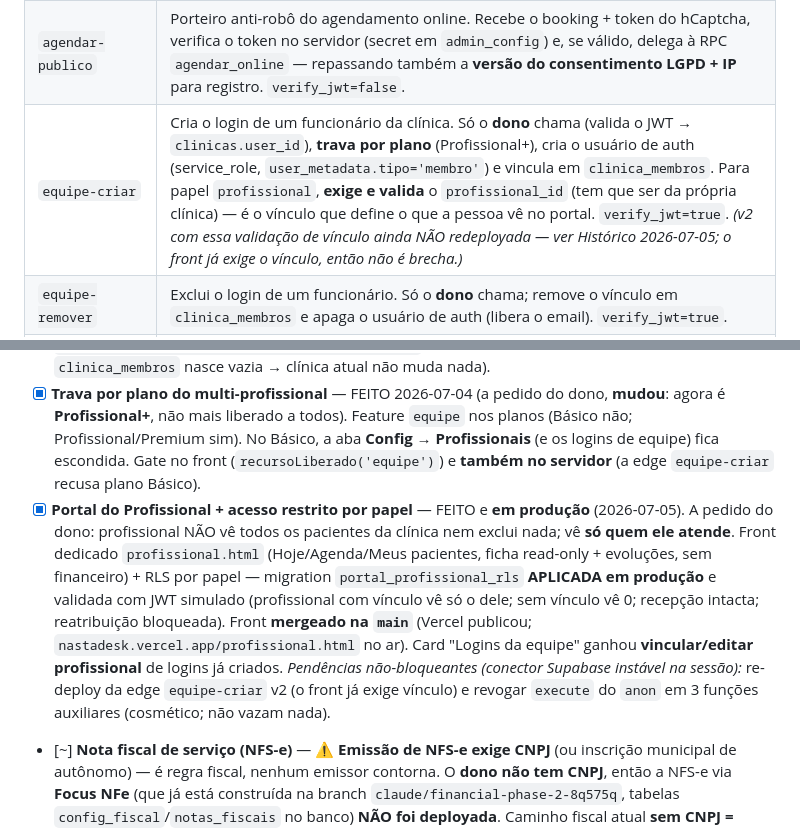
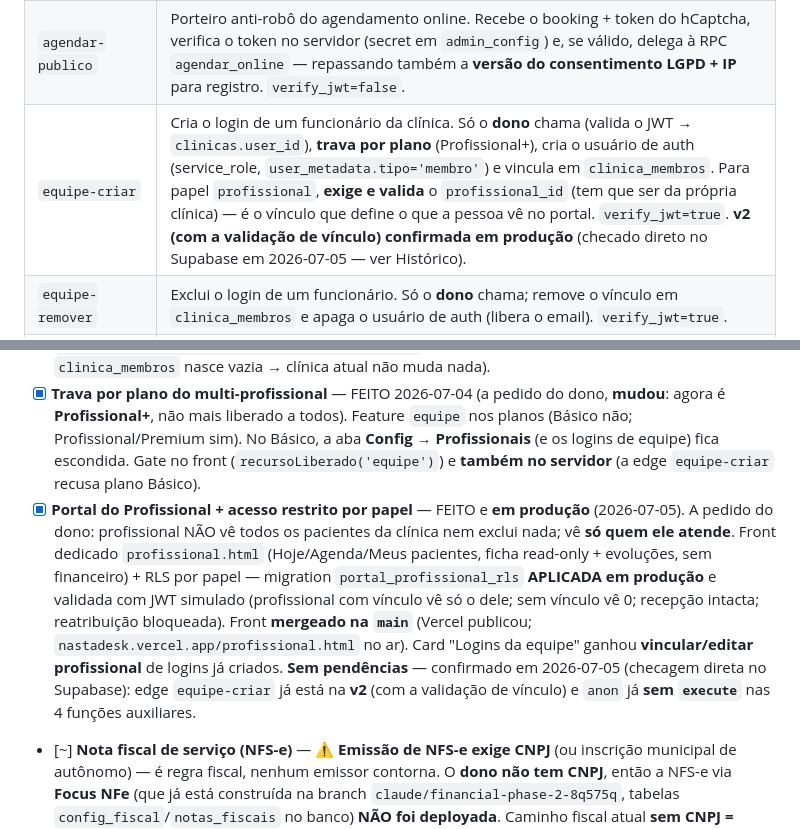
Before and after one commit to nastaclin/nastadesk, a Markdown page: CLAUDE.md, 2 parts joined by grey strips. Rendered like a GitHub page.

Commit message:
docs: confirma pendências do Portal do Profissional já resolvidas
Checagem direta no Supabase de produção mostrou que a edge equipe-criar
já está na v2 (com validação de vínculo) e que anon já não tem execute
nas 4 funções auxiliares (meu_profissional_id, clinica_ids_recepcao,
pacientes_do_profissional, clinica_ids_membro). Atualiza o histórico e
o item da seção 10.4 para refletir que não há mais pendência.

```diff
--- a/CLAUDE.md
+++ b/CLAUDE.md
@@ -114,7 +114,7 @@ A ferramenta é composta por **dois sites**, que conversam com o **mesmo backend
 | `mercadopago-webhook` | Recebe eventos de cobrança do Mercado Pago. *(sendo aposentada — migração p/ Cakto)* |
 | `cakto-webhook` | Recebe eventos da Cakto (compra aprovada, assinatura criada/renovada/cancelada, reembolso, chargeback) e libera/suspende o acesso da clínica. Mapeia o comprador pelo **e-mail**, identifica o plano pelo **valor** (97/197/347) e **nunca derruba clínica em cortesia**. |
 | `agendar-publico` | Porteiro anti-robô do agendamento online. Recebe o booking + token do hCaptcha, verifica o token no servidor (secret em `admin_config`) e, se válido, delega à RPC `agendar_online` — repassando também a **versão do consentimento LGPD + IP** para registro. `verify_jwt=false`. |
-| `equipe-criar` | Cria o login de um funcionário da clínica. Só o **dono** chama (valida o JWT → `clinicas.user_id`), **trava por plano** (Profissional+), cria o usuário de auth (service_role, `user_metadata.tipo='membro'`) e vincula em `clinica_membros`. Para papel `profissional`, **exige e valida** o `profissional_id` (tem que ser da própria clínica) — é o vínculo que define o que a pessoa vê no portal. `verify_jwt=true`. *(v2 com essa validação de vínculo ainda NÃO redeployada — ver Histórico 2026-07-05; o front já exige o vínculo, então não é brecha.)* |
+| `equipe-criar` | Cria o login de um funcionário da clínica. Só o **dono** chama (valida o JWT → `clinicas.user_id`), **trava por plano** (Profissional+), cria o usuário de auth (service_role, `user_metadata.tipo='membro'`) e vincula em `clinica_membros`. Para papel `profissional`, **exige e valida** o `profissional_id` (tem que ser da própria clínica) — é o vínculo que define o que a pessoa vê no portal. `verify_jwt=true`. **v2 (com a validação de vínculo) confirmada em produção** (checado direto no Supabase em 2026-07-05 — ver Histórico). |
 | `equipe-remover` | Exclui o login de um funcionário. Só o **dono** chama; remove o vínculo em `clinica_membros` e apaga o usuário de auth (libera o email). `verify_jwt=true`. |
 | `admin-api` | Backend do painel admin. Valida que quem chama é o admin e só então lê todas as clínicas/assinaturas e roda ações administrativas com a service_role. |
 
@@ -502,7 +502,7 @@ O card "API Claude / Anthropic" mostra o **gasto real**, não uma estimativa:
 - [x] **Multi-profissional (cadastro + agenda por profissional)** — FEITO em 2026-07-01 (aditivo, **sem login novo**; profissional é "recurso" da agenda). Tabela `profissionais` (nome, registro/CREFITO, cor, ordem, ativo) + `consultas.profissional_id` (nullable, FK on delete set null). Config → Profissionais (CRUD); etiqueta colorida + filtro por profissional na Agenda do dia; profissional na grade semanal (dot/cor + tooltip) e na lista mobile; select opcional no modal de agendamento; **reatribuição inline** na agenda (`mudarProfissionalConsulta`). RLS já no formato performático (`(select auth.uid())` + `TO authenticated`). **NÃO semeia dados** → clínica sem profissional não vê diferença. Migration `20260701120000_profissionais.sql` **aplicada em produção**; front só em `nastadesk/index.html` (o `dashboard` não muda). *Falta:* deploy do front (merge na `main`).
 - [x] **Login de profissionais + papéis de usuário** — FEITO 2026-07-04. Cada funcionário entra com **email+senha próprios**, vê **só os dados da própria clínica** (isolamento validado com JWT simulado) e tem permissões por papel: **Recepção** (agenda/pacientes/financeiro/lembretes) ou **Profissional** (agenda/pacientes; sem financeiro). Tabela **`clinica_membros`** + função `clinica_ids_membro()` (SECURITY DEFINER) + **políticas de membro ADITIVAS** (o dono continua com as policies antigas; o membro entra via OR) em 15 tabelas operacionais. Edge function **`equipe-criar`** (só o dono cria; trava por plano no servidor). Front: resolução de clínica no login (dono OU membro), gate de nav por papel, e card **"Logins da equipe"** em Config → Profissionais. Migration `20260704140000_login_profissionais_membros.sql` **aplicada em produção** (aditiva; `clinica_membros` nasce vazia → clínica atual não muda nada).
 - [x] **Trava por plano do multi-profissional** — FEITO 2026-07-04 (a pedido do dono, **mudou**: agora é **Profissional+**, não mais liberado a todos). Feature `equipe` nos planos (Básico não; Profissional/Premium sim). No Básico, a aba **Config → Profissionais** (e os logins de equipe) fica escondida. Gate no front (`recursoLiberado('equipe')`) e **também no servidor** (a edge `equipe-criar` recusa plano Básico).
-- [x] **Portal do Profissional + acesso restrito por papel** — FEITO e **em produção** (2026-07-05). A pedido do dono: profissional NÃO vê todos os pacientes da clínica nem exclui nada; vê **só quem ele atende**. Front dedicado `profissional.html` (Hoje/Agenda/Meus pacientes, ficha read-only + evoluções, sem financeiro) + RLS por papel — migration `portal_profissional_rls` **APLICADA em produção** e validada com JWT simulado (profissional com vínculo vê só o dele; sem vínculo vê 0; recepção intacta; reatribuição bloqueada). Front **mergeado na `main`** (Vercel publicou; `nastadesk.vercel.app/profissional.html` no ar). Card "Logins da equipe" ganhou **vincular/editar profissional** de logins já criados. *Pendências não-bloqueantes (conector Supabase instável na sessão):* re-deploy da edge `equipe-criar` v2 (o front já exige vínculo) e revogar `execute` do `anon` em 3 funções auxiliares (cosmético; não vazam nada).
+- [x] **Portal do Profissional + acesso restrito por papel** — FEITO e **em produção** (2026-07-05). A pedido do dono: profissional NÃO vê todos os pacientes da clínica nem exclui nada; vê **só quem ele atende**. Front dedicado `profissional.html` (Hoje/Agenda/Meus pacientes, ficha read-only + evoluções, sem financeiro) + RLS por papel — migration `portal_profissional_rls` **APLICADA em produção** e validada com JWT simulado (profissional com vínculo vê só o dele; sem vínculo vê 0; recepção intacta; reatribuição bloqueada). Front **mergeado na `main`** (Vercel publicou; `nastadesk.vercel.app/profissional.html` no ar). Card "Logins da equipe" ganhou **vincular/editar profissional** de logins já criados. **Sem pendências** — confirmado em 2026-07-05 (checagem direta no Supabase): edge `equipe-criar` já está na **v2** (com a validação de vínculo) e `anon` já **sem `execute`** nas 4 funções auxiliares.
 - [~] **Nota fiscal de serviço (NFS-e)** — ⚠️ **Emissão de NFS-e exige CNPJ** (ou inscrição municipal de autônomo) — é regra fiscal, nenhum emissor contorna. O **dono não tem CNPJ**, então a NFS-e via **Focus NFe** (que já está construída na branch `claude/financial-phase-2-8q575q`, tabelas `config_fiscal`/`notas_fiscais` no banco) **NÃO foi deployada**. Caminho fiscal atual **sem CNPJ = Recibo de pagamento em PDF** (já existe, botão na consulta paga). **Para ligar a NFS-e no futuro:** dono abre **MEI** (grátis → CNPJ) e configura o emissor. *Melhoria sugerida do recibo:* CREFITO/CPF do profissional (dedução IR médico) + recibo p/ mensalidade/pacote.
 - [x] **Financeiro completo** — FEITO 2026-07-03 (deployado na `main`). Aba **Financeiro → Despesas**: contas a pagar por categoria (status paga/pendente/vencida em 1 clique, repetir nos próximos meses), **fluxo de caixa do mês** (Entradas/Saídas/Saldo), **DRE simples** por categoria e **export CSV**. Construído do zero em cima da `main` atual usando a tabela `despesas` que já estava em produção (schema `competencia`/`status`) — **não mergeei a branch `financial-phase-2`** (16 commits atrás; mergear apagaria LGPD/2FA/PWA). Já feito antes: **Repasse/comissão** (2026-07-01). *Falta (opcional):* despesas recorrentes "de verdade" (tabela `despesas_recorrentes` existe) e gráficos.
 - [ ] **Pagamento self-service do paciente (Pix/checkout) com baixa automática** — ⏸️ **ADIADO a pedido do dono (2026-07-04): NÃO fazer agora; talvez no futuro. Ideia salva aqui.** Hoje o dono marca pago/pendente na mão (consulta, pacote ou mensalidade). Objetivo: o **paciente paga sozinho** (inclusive adiantado) e o status **atualiza automaticamente** no NastaDesk pro dono ver.
```
Also changed, not shown: other parts of CLAUDE.md (+1 -1 lines).
